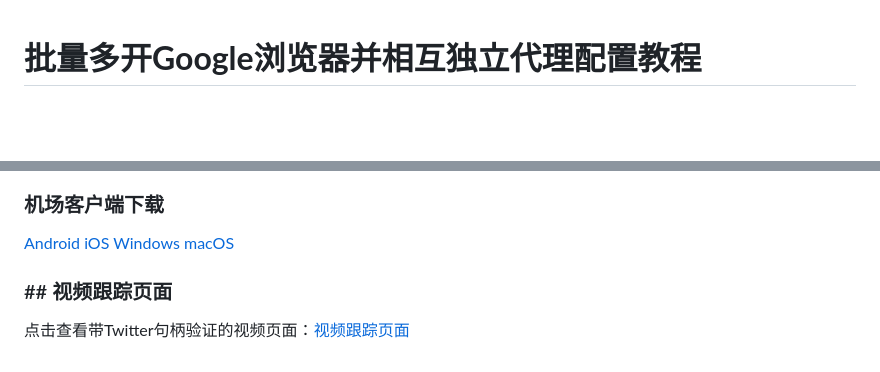
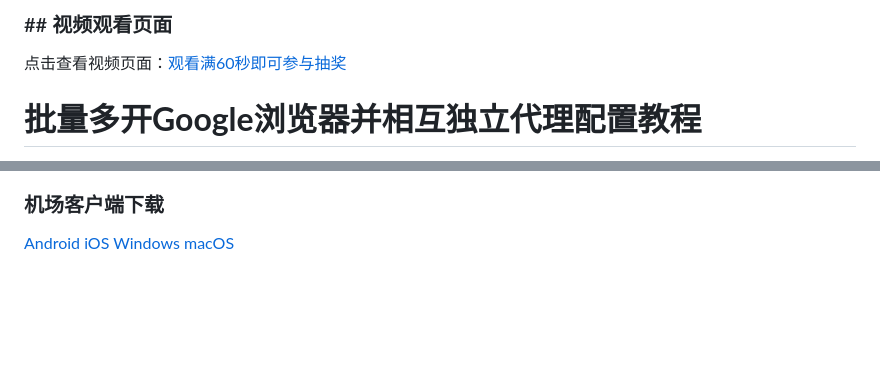
Before and after one commit to absbsa/DKIP, a Markdown page: index.md, 2 parts joined by grey strips. GitHub-like rendering; blank space fills up the shorter version.

```diff
--- a/index.md
+++ b/index.md
@@ -1,3 +1,8 @@
+### ## 视频观看页面
+点击查看视频页面：[观看满60秒即可参与抽奖](video.html)
+
+
+
 # **批量多开Google浏览器并相互独立代理配置教程**
 
 在多账号并行操作的场景中，使用谷歌浏览器多开功能绝非简单的“便捷工具”，而是保障账号体系安全的核心技术手段。无论是跨境电商运营、社交媒体矩阵管理，还是区块链资产维护等场景，多账号关联导致的封号、限权风险始终是从业者的最大痛点，而谷歌浏览器多开通过底层技术层面的环境隔离，为这一问题提供了系统性解决方案。
@@ -136,7 +141,3 @@ TG：@kukuAPT
 
 ### 机场客户端下载
 [Android](https://github.com/MetaCubeX/ClashMetaForAndroid/releases)        [iOS](https://apps.apple.com/us/app/sing-box-vt/id6673731168)         [Windows](https://github.com/clash-verge-rev/clash-verge-rev/releases)          [macOS](https://apps.apple.com/us/app/sing-box-vt/id6673731168)
-
-
-### ## 视频跟踪页面
-点击查看带Twitter句柄验证的视频页面：[视频跟踪页面](video.html)
```
